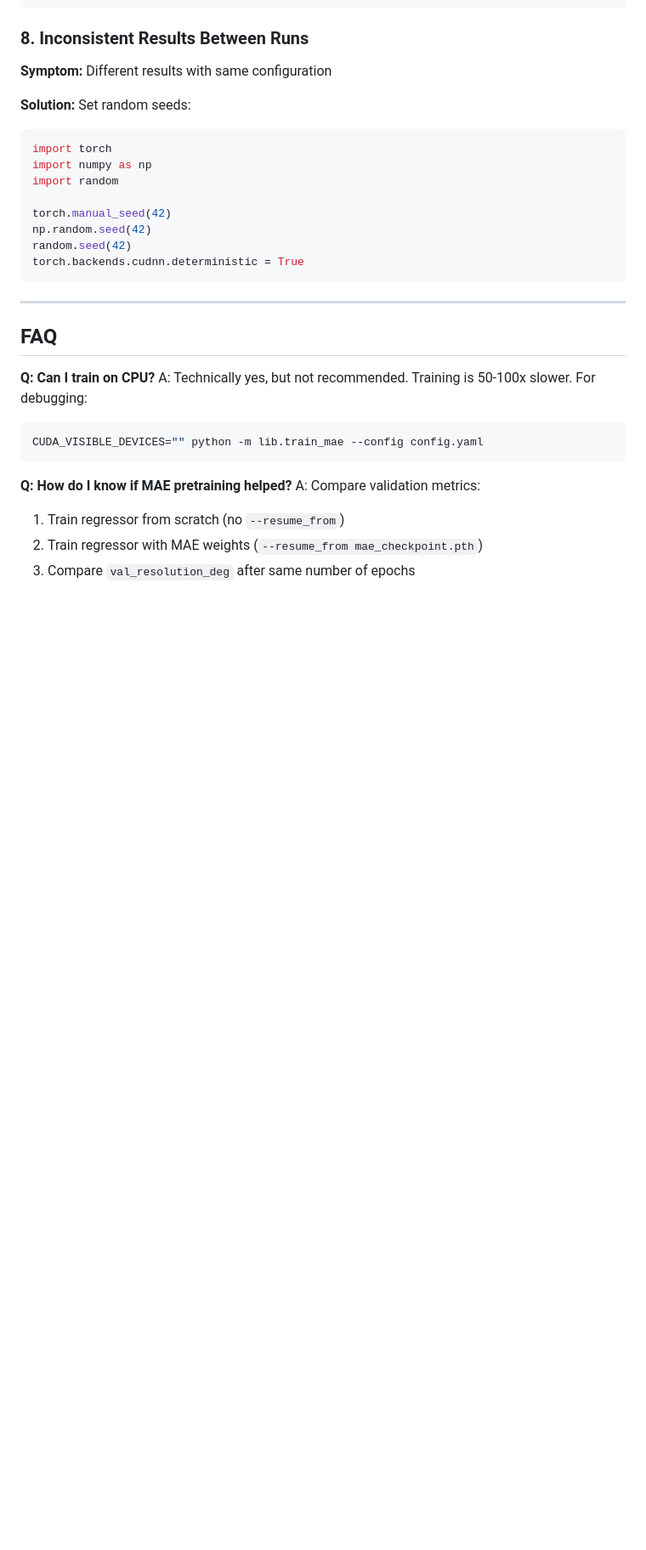
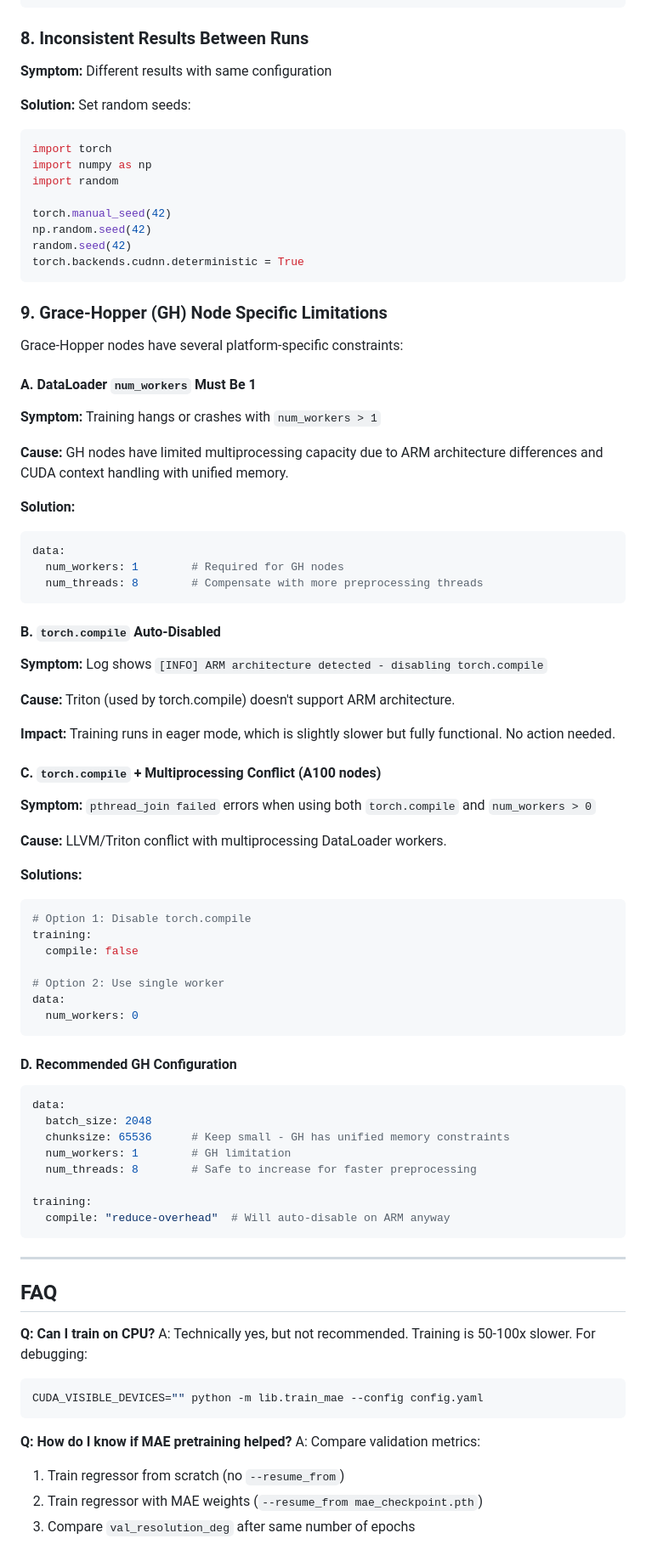
Before and after one commit to weiyuanli-icepp/xec-ml-wl, a Markdown page: docs/operations/troubleshooting.md, the part around one of its changes. Shown at 85% size. Drawn GitHub-style; blank space fills up the shorter version.

````diff
--- a/docs/operations/troubleshooting.md
+++ b/docs/operations/troubleshooting.md
@@ -262,6 +280,61 @@ torch.manual_seed(42)
 np.random.seed(42)
 random.seed(42)
 torch.backends.cudnn.deterministic = True
+```
+
+### 9. Grace-Hopper (GH) Node Specific Limitations
+
+Grace-Hopper nodes have several platform-specific constraints:
+
+#### A. DataLoader `num_workers` Must Be 1
+
+**Symptom:** Training hangs or crashes with `num_workers > 1`
+
+**Cause:** GH nodes have limited multiprocessing capacity due to ARM architecture differences and CUDA context handling with unified memory.
+
+**Solution:**
+```yaml
+data:
+  num_workers: 1        # Required for GH nodes
+  num_threads: 8        # Compensate with more preprocessing threads
+```
+
+#### B. `torch.compile` Auto-Disabled
+
+**Symptom:** Log shows `[INFO] ARM architecture detected - disabling torch.compile`
+
+**Cause:** Triton (used by torch.compile) doesn't support ARM architecture.
+
+**Impact:** Training runs in eager mode, which is slightly slower but fully functional. No action needed.
+
+#### C. `torch.compile` + Multiprocessing Conflict (A100 nodes)
+
+**Symptom:** `pthread_join failed` errors when using both `torch.compile` and `num_workers > 0`
+
+**Cause:** LLVM/Triton conflict with multiprocessing DataLoader workers.
+
+**Solutions:**
+```yaml
+# Option 1: Disable torch.compile
+training:
+  compile: false
+
+# Option 2: Use single worker
+data:
+  num_workers: 0
+```
+
+#### D. Recommended GH Configuration
+
+```yaml
+data:
+  batch_size: 2048
+  chunksize: 65536      # Keep small - GH has unified memory constraints
+  num_workers: 1        # GH limitation
+  num_threads: 8        # Safe to increase for faster preprocessing
+
+training:
+  compile: "reduce-overhead"  # Will auto-disable on ARM anyway
 ```
 
 ---
````
Also changed, not shown: other parts of docs/operations/troubleshooting.md (+24 -6 lines).
